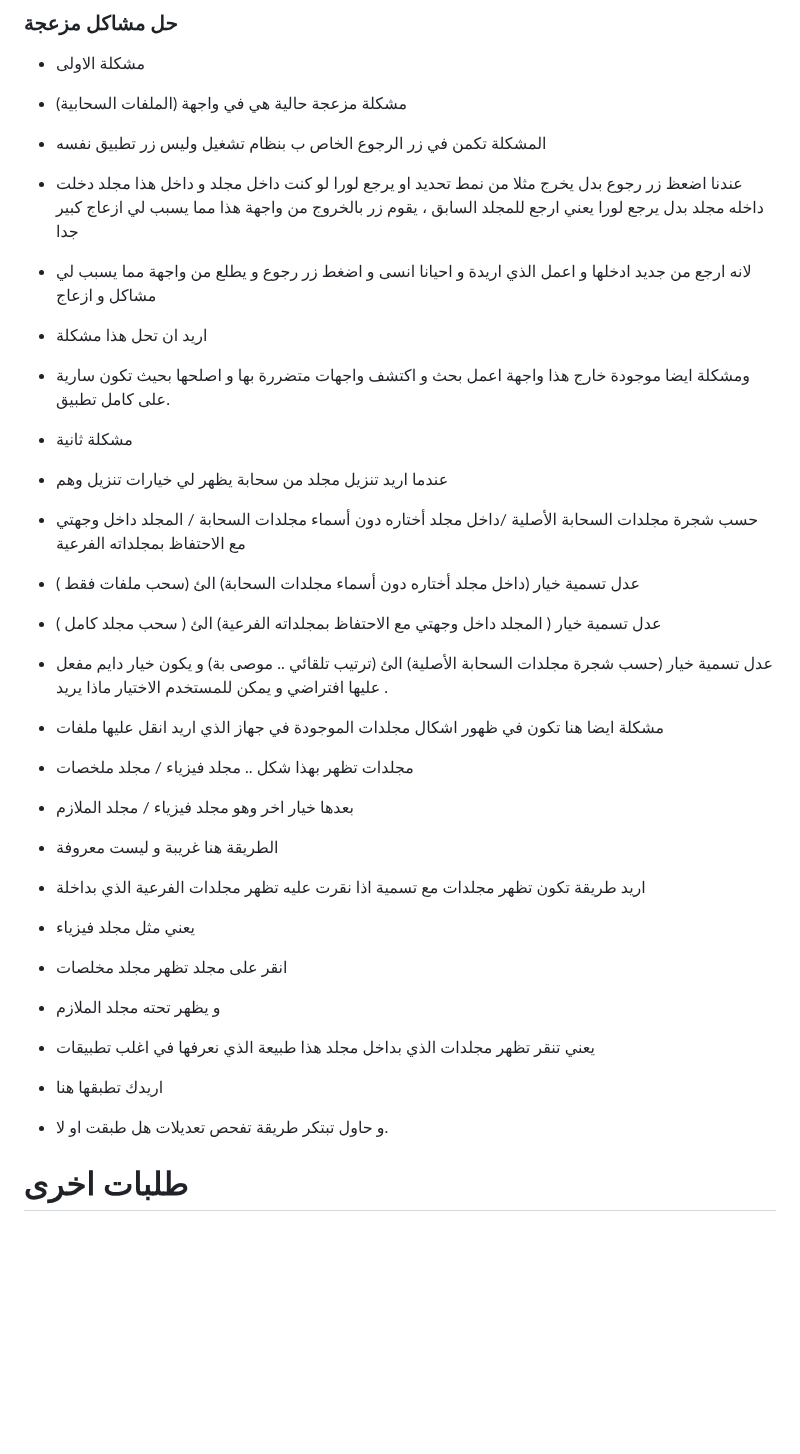
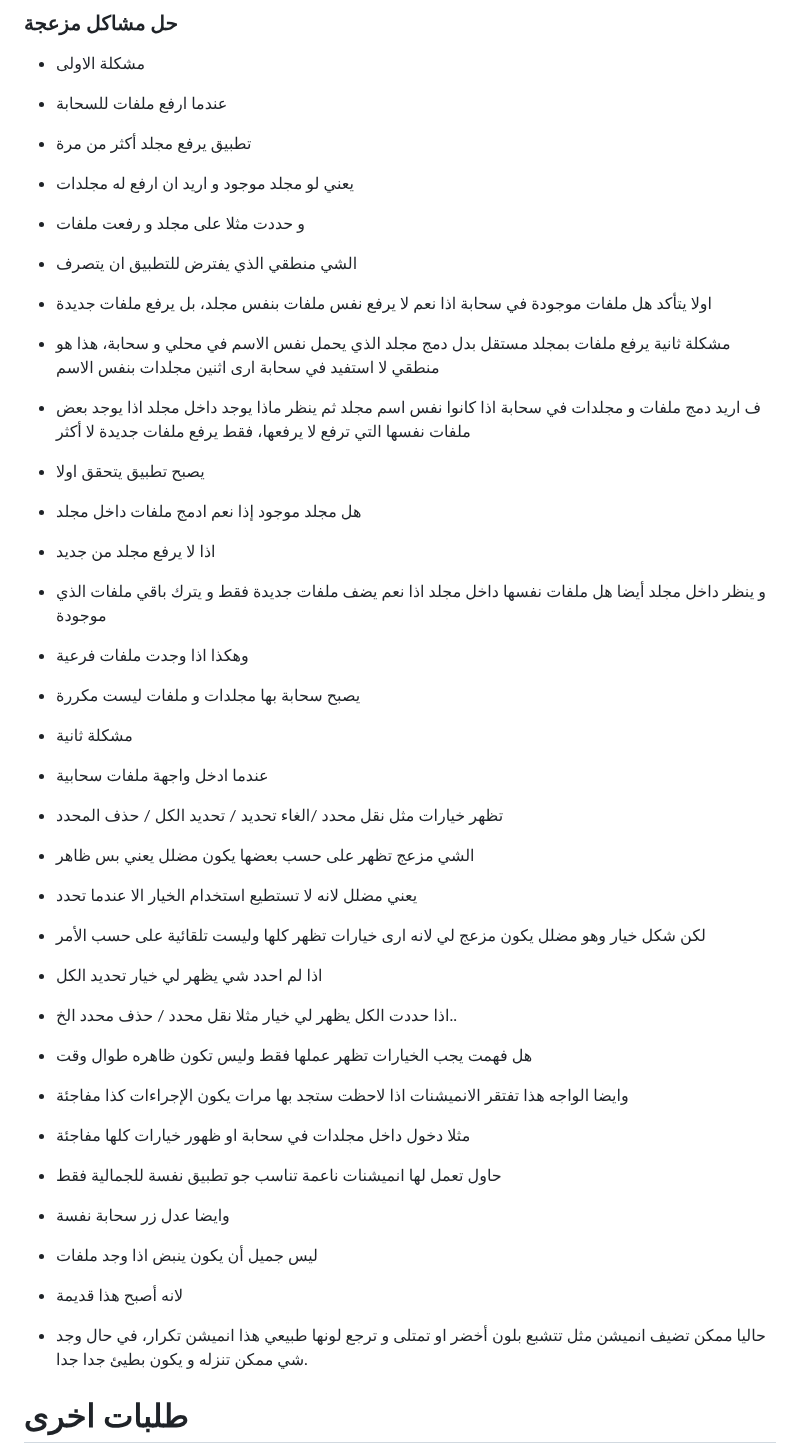
Before and after one commit to SagedAMV/app_new, a Markdown page: تعليمات.md, the part around the change. Rendered like a GitHub page; blank space fills up the shorter version.

```diff
--- a/تعليمات.md
+++ b/تعليمات.md
@@ -38,33 +38,38 @@ https://github.com/SagedAMV/app_new
 
 ### حل مشاكل مزعجة
 - مشكلة الاولى
-- مشكلة مزعجة حالية هي في واجهة (الملفات السحابية)
-- المشكلة تكمن في زر الرجوع الخاص ب بنظام تشغيل وليس زر تطبيق نفسه
-- عندنا اضعظ زر رجوع بدل يخرج مثلا من نمط تحديد او يرجع لورا لو كنت داخل مجلد و داخل هذا مجلد دخلت داخله مجلد بدل يرجع لورا يعني ارجع للمجلد السابق ، يقوم زر بالخروج من واجهة هذا مما يسبب لي ازعاج كبير جدا
-- لانه ارجع من جديد ادخلها و اعمل الذي اريدة و احيانا انسى و اضغط زر رجوع و يطلع من واجهة مما يسبب لي مشاكل و ازعاج
-- اريد ان تحل هذا مشكلة
-- ومشكلة ايضا موجودة خارج هذا واجهة اعمل بحث و اكتشف واجهات متضررة بها و اصلحها بحيث تكون سارية على كامل تطبيق.
+- عندما ارفع ملفات للسحابة
+- تطبيق يرفع مجلد أكثر من مرة
+- يعني لو مجلد موجود و اريد ان ارفع له مجلدات
+- و حددت مثلا على مجلد و رفعت ملفات
+- الشي منطقي الذي يفترض للتطبيق ان يتصرف
+- اولا يتأكد هل ملفات موجودة في سحابة اذا نعم لا يرفع نفس ملفات بنفس مجلد، بل يرفع ملفات جديدة
+- مشكلة ثانية يرفع ملفات بمجلد مستقل بدل دمج مجلد الذي يحمل نفس الاسم في محلي و سحابة، هذا هو منطقي لا استفيد في سحابة ارى اثنين مجلدات بنفس الاسم
+- ف اريد دمج ملفات و مجلدات في سحابة اذا كانوا نفس اسم مجلد ثم ينظر ماذا يوجد داخل مجلد اذا يوجد بعض ملفات نفسها التي ترفع لا يرفعها، فقط يرفع ملفات جديدة لا أكثر
+- يصبح تطبيق يتحقق اولا
+- هل مجلد موجود إذا نعم ادمج ملفات داخل مجلد
+- اذا لا يرفع مجلد من جديد
+- و ينظر داخل مجلد أيضا هل ملفات نفسها داخل مجلد اذا نعم يضف ملفات جديدة فقط و يترك باقي ملفات الذي موجودة
+- وهكذا اذا وجدت ملفات فرعية
+- يصبح سحابة بها مجلدات و ملفات ليست مكررة
 
 - مشكلة ثانية
-- عندما اريد تنزيل مجلد من سحابة يظهر لي خيارات تنزيل وهم
-- حسب شجرة مجلدات السحابة الأصلية /داخل مجلد أختاره دون أسماء مجلدات السحابة / المجلد داخل وجهتي مع الاحتفاظ بمجلداته الفرعية
-- عدل تسمية خيار (داخل مجلد أختاره دون أسماء مجلدات السحابة) الئ (سحب ملفات فقط )
-- عدل تسمية خيار ( المجلد داخل وجهتي مع الاحتفاظ بمجلداته الفرعية) الئ ( سحب مجلد كامل )
-- عدل تسمية خيار (حسب شجرة مجلدات السحابة الأصلية)
-الئ (ترتيب تلقائي .. موصى بة) و يكون خيار دايم مفعل عليها افتراضي و يمكن للمستخدم الاختيار ماذا يريد .
+- عندما ادخل واجهة ملفات سحابية
+- تظهر خيارات مثل نقل محدد /الغاء تحديد / تحديد الكل / حذف المحدد
+- الشي مزعج تظهر على حسب بعضها يكون مضلل يعني بس ظاهر
+- يعني مضلل لانه لا تستطيع استخدام الخيار الا عندما تحدد
+- لكن شكل خيار وهو مضلل يكون مزعج لي لانه ارى خيارات تظهر كلها وليست تلقائية على حسب الأمر
+- اذا لم احدد شي يظهر لي خيار تحديد الكل
+- اذا حددت الكل يظهر لي خيار مثلا نقل محدد / حذف محدد الخ..
+- هل فهمت يجب الخيارات تظهر عملها فقط وليس تكون ظاهره طوال وقت
 
-- مشكلة ايضا هنا تكون في ظهور اشكال مجلدات الموجودة في جهاز الذي اريد انقل عليها ملفات
-- مجلدات تظهر بهذا شكل .. مجلد فيزياء / مجلد ملخصات
-- بعدها خيار اخر وهو مجلد فيزياء / مجلد الملازم
-- الطريقة هنا غريبة و ليست معروفة
-- اريد طريقة تكون تظهر مجلدات مع تسمية اذا نقرت عليه تظهر مجلدات الفرعية الذي بداخلة
-- يعني مثل مجلد فيزياء
-- انقر على مجلد تظهر مجلد مخلصات
-- و يظهر تحته مجلد الملازم
-
-- يعني تنقر تظهر مجلدات الذي بداخل مجلد هذا طبيعة الذي نعرفها في اغلب تطبيقات
-- اريدك تطبقها هنا
-- و حاول تبتكر طريقة تفحص تعديلات هل طبقت او لا.
+- وايضا الواجه هذا تفتقر الانميشنات اذا لاحظت ستجد بها مرات يكون الإجراءات كذا مفاجئة
+- مثلا دخول داخل مجلدات في سحابة او ظهور خيارات كلها مفاجئة
+- حاول تعمل لها انميشنات ناعمة تناسب جو تطبيق نفسة للجمالية فقط
+- وايضا عدل زر سحابة نفسة
+- ليس جميل أن يكون ينبض اذا وجد ملفات
+- لانه أصبح هذا قديمة
+- حاليا ممكن تضيف انميشن مثل تتشبع بلون أخضر او تمتلى و ترجع لونها طبيعي هذا انميشن تكرار، في حال وجد شي ممكن تنزله و يكون بطيئ جدا جدا.
 
 # طلبات اخرى
 
```
